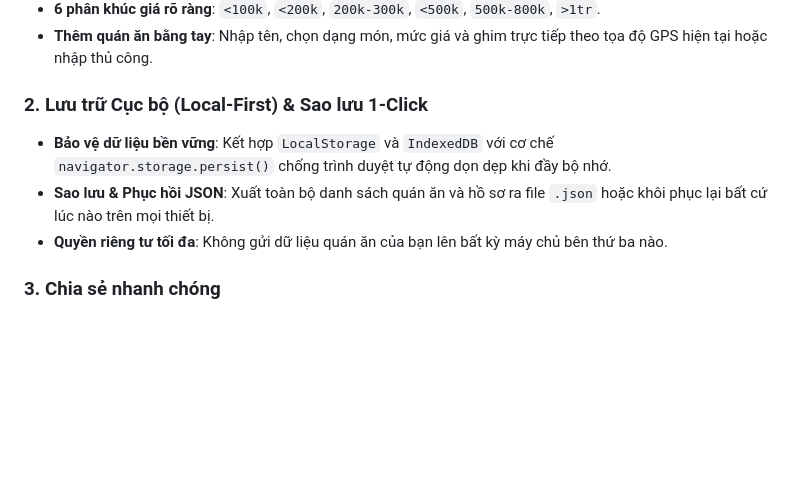
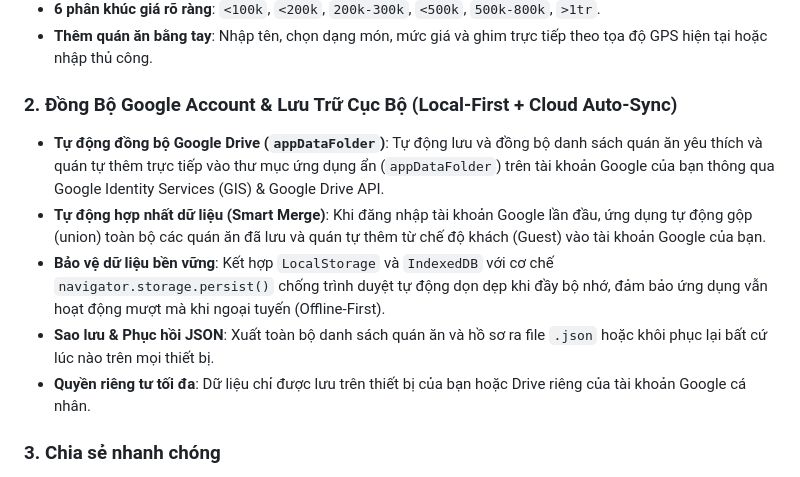
Before and after one commit to NotIsora/eatwithme, a Markdown page: README.md, the part around the change. Drawn GitHub-style; blank space fills up the shorter version.

Commit message:
docs: update README with Google Account & Drive AppData auto-sync details

```diff
--- a/README.md
+++ b/README.md
@@ -21,10 +21,12 @@ Một ứng dụng web/PWA mobile-first hiện đại giúp bạn tìm kiếm, l
 * **6 phân khúc giá rõ ràng**: `<100k`, `<200k`, `200k-300k`, `<500k`, `500k-800k`, `>1tr`.
 * **Thêm quán ăn bằng tay**: Nhập tên, chọn dạng món, mức giá và ghim trực tiếp theo tọa độ GPS hiện tại hoặc nhập thủ công.
 
-### 2. Lưu trữ Cục bộ (Local-First) & Sao lưu 1-Click
-* **Bảo vệ dữ liệu bền vững**: Kết hợp `LocalStorage` và `IndexedDB` với cơ chế `navigator.storage.persist()` chống trình duyệt tự động dọn dẹp khi đầy bộ nhớ.
+### 2. Đồng Bộ Google Account & Lưu Trữ Cục Bộ (Local-First + Cloud Auto-Sync)
+* **Tự động đồng bộ Google Drive (`appDataFolder`)**: Tự động lưu và đồng bộ danh sách quán ăn yêu thích và quán tự thêm trực tiếp vào thư mục ứng dụng ẩn (`appDataFolder`) trên tài khoản Google của bạn thông qua Google Identity Services (GIS) & Google Drive API.
+* **Tự động hợp nhất dữ liệu (Smart Merge)**: Khi đăng nhập tài khoản Google lần đầu, ứng dụng tự động gộp (union) toàn bộ các quán ăn đã lưu và quán tự thêm từ chế độ khách (Guest) vào tài khoản Google của bạn.
+* **Bảo vệ dữ liệu bền vững**: Kết hợp `LocalStorage` và `IndexedDB` với cơ chế `navigator.storage.persist()` chống trình duyệt tự động dọn dẹp khi đầy bộ nhớ, đảm bảo ứng dụng vẫn hoạt động mượt mà khi ngoại tuyến (Offline-First).
 * **Sao lưu & Phục hồi JSON**: Xuất toàn bộ danh sách quán ăn và hồ sơ ra file `.json` hoặc khôi phục lại bất cứ lúc nào trên mọi thiết bị.
-* **Quyền riêng tư tối đa**: Không gửi dữ liệu quán ăn của bạn lên bất kỳ máy chủ bên thứ ba nào.
+* **Quyền riêng tư tối đa**: Dữ liệu chỉ được lưu trên thiết bị của bạn hoặc Drive riêng của tài khoản Google cá nhân.
 
 ### 3. Chia sẻ nhanh chóng
 * **Sao chép thông tin quán 1-chạm**: Tự động sao chép tên quán và địa chỉ vào clipboard để gửi qua Zalo, Messenger, SMS...
```
